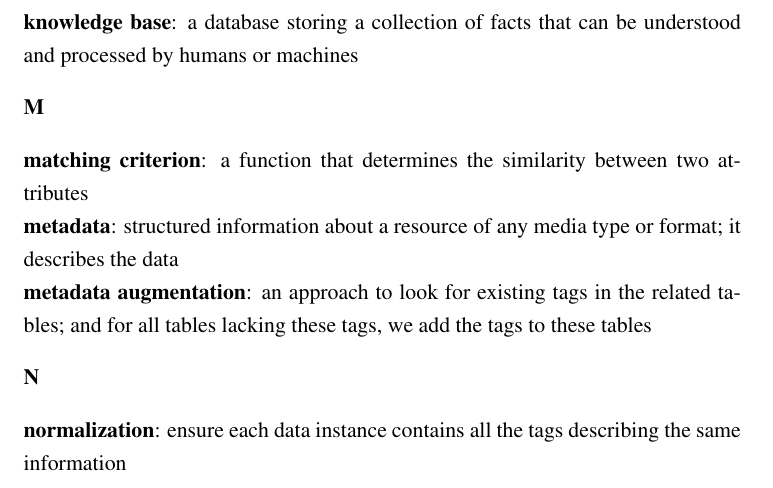
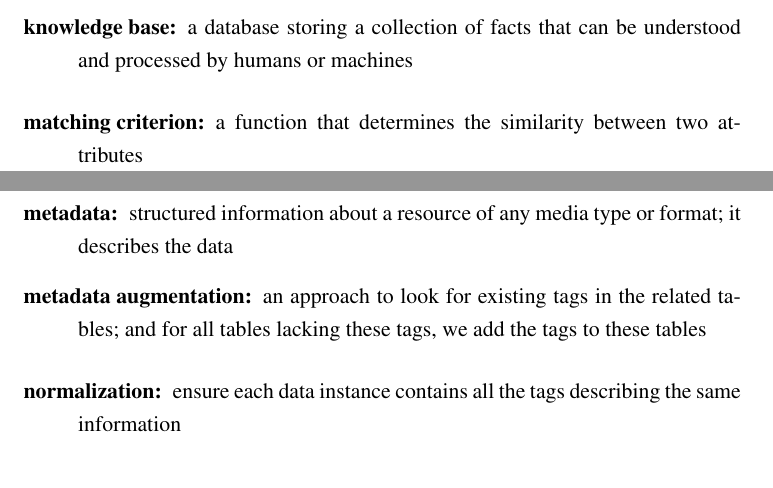
Before and after one commit to bobyew/thesis, a LaTeX thesis (ubc-thesis-haoran/diss.tex): part of page 14 of 129 before the commit and two parts of pages 13 and 14 of 129 after it, the two joined at a grey line, cut so that both start at the same text. Compiled offline with pdfLaTeX.

Commit message:
newglossarystyle

```diff
--- a/ubc-thesis-haoran/diss.tex
+++ b/ubc-thesis-haoran/diss.tex
@@ -443,3 +456,15 @@
+ \newglossarystyle
+ {mystyle}% style name
+ {% base it on the "list" style
+   \setglossarystyle{list}%
+   \renewcommand*{\glossentry}[2]{%
+     \item[\glsentryitem{##1}%
+          \glstarget{##1}{\glossentryname{##1}}:]
+       \ifglshaslong{##1}%
+       { (\abbrtype{##1}: \glsentrylong{##1})\space}{}%
+       \glossentrydesc{##1}\glspostdescription\space ##2}%
+ }
+
 
 \setglossarystyle{mystyle}
 
```
Also changed, not shown: ubc-thesis-haoran/diss.tex (27 more changed lines).
